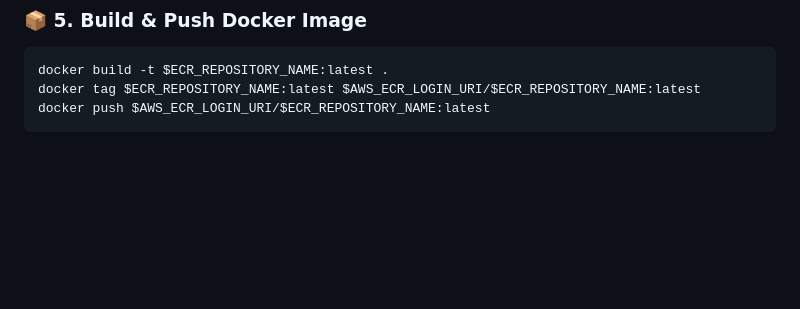
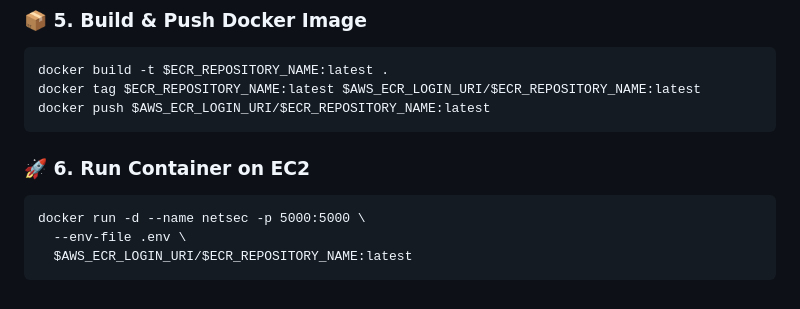
Before and after one commit to SK1240/Network-security, a Markdown page: README.md, the part around the change. GitHub-like rendering; blank space fills up the shorter version.

````diff
--- a/README.md
+++ b/README.md
@@ -260,3 +260,10 @@ docker build -t $ECR_REPOSITORY_NAME:latest .
 docker tag $ECR_REPOSITORY_NAME:latest $AWS_ECR_LOGIN_URI/$ECR_REPOSITORY_NAME:latest
 docker push $AWS_ECR_LOGIN_URI/$ECR_REPOSITORY_NAME:latest
 ```
+
+### 🚀 6. Run Container on EC2
+```
+docker run -d --name netsec -p 5000:5000 \
+  --env-file .env \
+  $AWS_ECR_LOGIN_URI/$ECR_REPOSITORY_NAME:latest
+```
````
